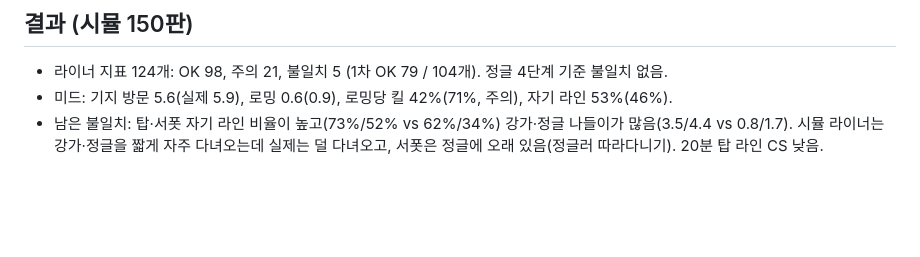
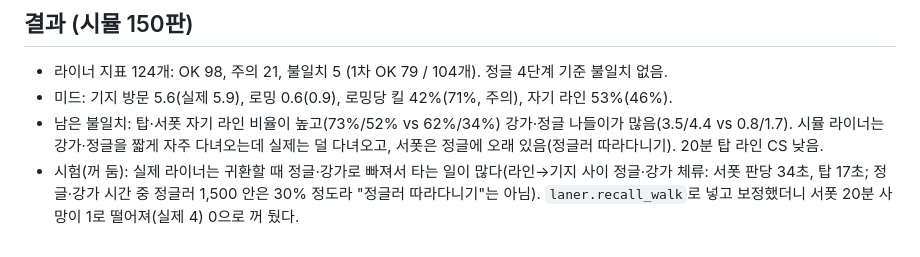
Before and after one commit to alalo0126/lol-ops-sim, a Markdown page: reports/laner_notes.md, the part around the change. GitHub-like rendering; blank space fills up the shorter version.

Commit message:
laner_notes: 귀환 걷기 시험 결과

```diff
--- a/reports/laner_notes.md
+++ b/reports/laner_notes.md
@@ -61,3 +61,4 @@
 - 라이너 지표 124개: OK 98, 주의 21, 불일치 5 (1차 OK 79 / 104개). 정글 4단계 기준 불일치 없음.
 - 미드: 기지 방문 5.6(실제 5.9), 로밍 0.6(0.9), 로밍당 킬 42%(71%, 주의), 자기 라인 53%(46%).
 - 남은 불일치: 탑·서폿 자기 라인 비율이 높고(73%/52% vs 62%/34%) 강가·정글 나들이가 많음(3.5/4.4 vs 0.8/1.7). 시뮬 라이너는 강가·정글을 짧게 자주 다녀오는데 실제는 덜 다녀오고, 서폿은 정글에 오래 있음(정글러 따라다니기). 20분 탑 라인 CS 낮음.
+- 시험(꺼 둠): 실제 라이너는 귀환할 때 정글·강가로 빠져서 타는 일이 많다(라인→기지 사이 정글·강가 체류: 서폿 판당 34초, 탑 17초; 정글·강가 시간 중 정글러 1,500 안은 30% 정도라 "정글러 따라다니기"는 아님). `laner.recall_walk`로 넣고 보정했더니 서폿 20분 사망이 1로 떨어져(실제 4) 0으로 꺼 뒀다.
```
